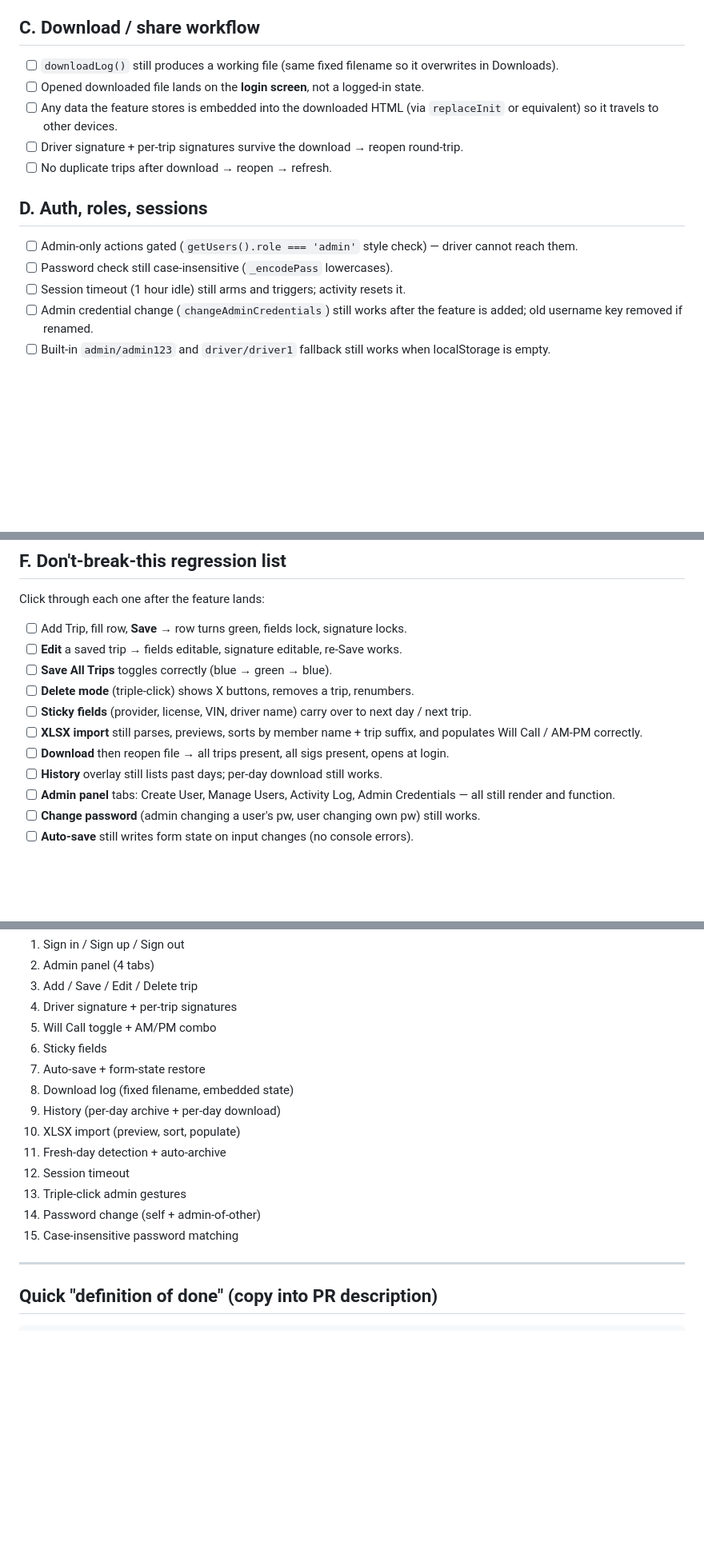
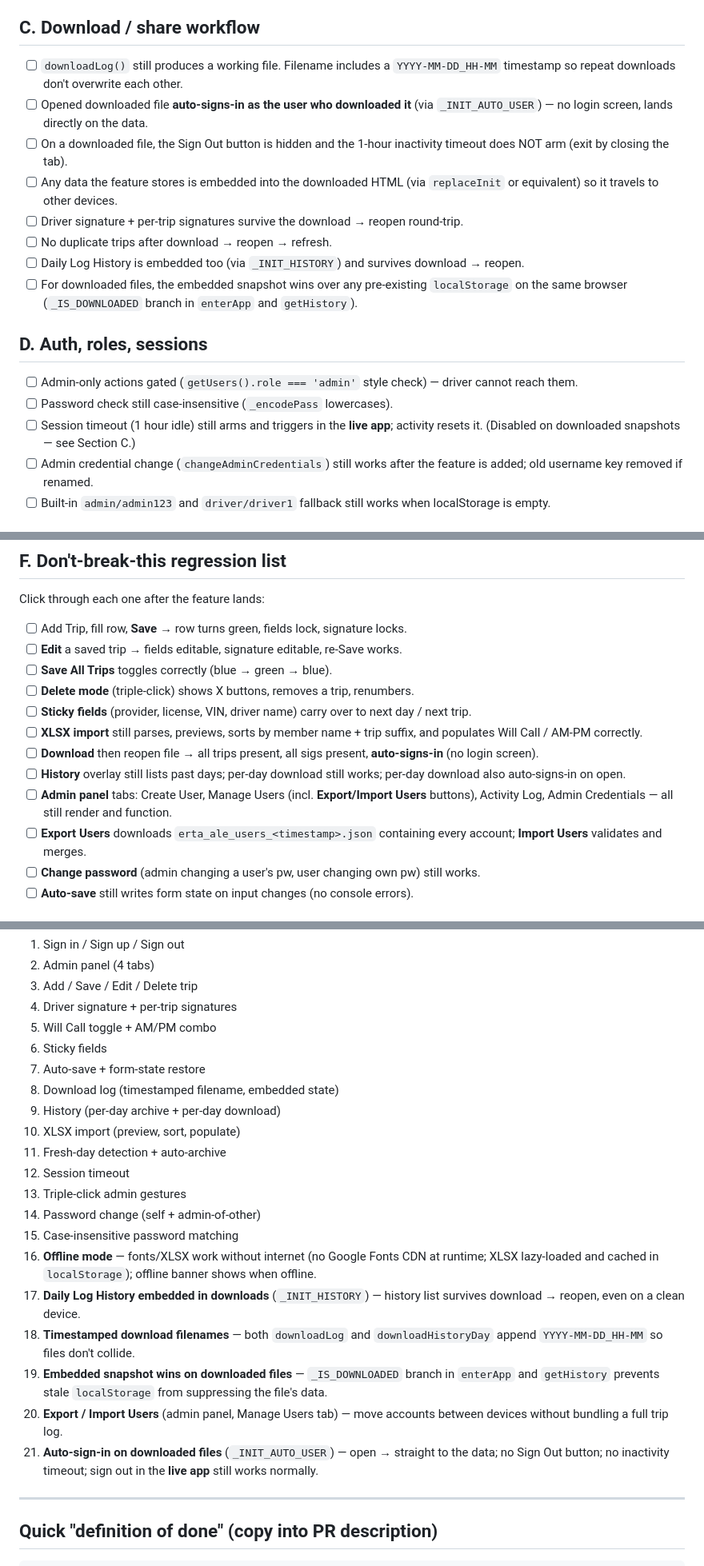
Before and after one commit to Hfenta/erta-ale-trip-log, a Markdown page: FEATURE_CHECKLIST.md, 3 parts joined by grey strips. Shown at 80% size. Drawn GitHub-style; blank space fills up the shorter version.

Commit message:
Update FEATURE_CHECKLIST to reflect this session's additions
Section C (download/share workflow): note auto-sign-in, timestamped
filenames, embedded history, hidden Sign Out and disabled inactivity
timer on downloaded snapshots, and the _IS_DOWNLOADED-wins rule in
enterApp/getHistory.

Section D: clarify that the 1-hour idle timeout is live-app only.

Section F (regression list): updated Download / History items, added
Export/Import Users line.

Retrospective audit: appended items 16-21 for offline mode, embedded
history, timestamped filenames, embedded-wins behaviour, Export/Import
Users, and auto-sign-in on downloaded files.

```diff
--- a/FEATURE_CHECKLIST.md
+++ b/FEATURE_CHECKLIST.md
@@ -26,17 +26,20 @@ Use it **once retroactively** for each existing feature to catch gaps.
 
 ## C. Download / share workflow
 
-- [ ] `downloadLog()` still produces a working file (same fixed filename so it overwrites in Downloads).
-- [ ] Opened downloaded file lands on the **login screen**, not a logged-in state.
+- [ ] `downloadLog()` still produces a working file. Filename includes a `YYYY-MM-DD_HH-MM` timestamp so repeat downloads don't overwrite each other.
+- [ ] Opened downloaded file **auto-signs-in as the user who downloaded it** (via `_INIT_AUTO_USER`) — no login screen, lands directly on the data.
+- [ ] On a downloaded file, the Sign Out button is hidden and the 1-hour inactivity timeout does NOT arm (exit by closing the tab).
 - [ ] Any data the feature stores is embedded into the downloaded HTML (via `replaceInit` or equivalent) so it travels to other devices.
 - [ ] Driver signature + per-trip signatures survive the download → reopen round-trip.
 - [ ] No duplicate trips after download → reopen → refresh.
+- [ ] Daily Log History is embedded too (via `_INIT_HISTORY`) and survives download → reopen.
+- [ ] For downloaded files, the embedded snapshot wins over any pre-existing `localStorage` on the same browser (`_IS_DOWNLOADED` branch in `enterApp` and `getHistory`).
 
 ## D. Auth, roles, sessions
 
 - [ ] Admin-only actions gated (`getUsers().role === 'admin'` style check) — driver cannot reach them.
 - [ ] Password check still case-insensitive (`_encodePass` lowercases).
-- [ ] Session timeout (1 hour idle) still arms and triggers; activity resets it.
+- [ ] Session timeout (1 hour idle) still arms and triggers in the **live app**; activity resets it. (Disabled on downloaded snapshots — see Section C.)
 - [ ] Admin credential change (`changeAdminCredentials`) still works after the feature is added; old username key removed if renamed.
 - [ ] Built-in `admin/admin123` and `driver/driver1` fallback still works when localStorage is empty.
 
@@ -58,9 +61,10 @@ Click through each one after the feature lands:
 - [ ] **Delete mode** (triple-click) shows X buttons, removes a trip, renumbers.
 - [ ] **Sticky fields** (provider, license, VIN, driver name) carry over to next day / next trip.
 - [ ] **XLSX import** still parses, previews, sorts by member name + trip suffix, and populates Will Call / AM-PM correctly.
-- [ ] **Download** then reopen file → all trips present, all sigs present, opens at login.
-- [ ] **History** overlay still lists past days; per-day download still works.
-- [ ] **Admin panel** tabs: Create User, Manage Users, Activity Log, Admin Credentials — all still render and function.
+- [ ] **Download** then reopen file → all trips present, all sigs present, **auto-signs-in** (no login screen).
+- [ ] **History** overlay still lists past days; per-day download still works; per-day download also auto-signs-in on open.
+- [ ] **Admin panel** tabs: Create User, Manage Users (incl. **Export/Import Users** buttons), Activity Log, Admin Credentials — all still render and function.
+- [ ] **Export Users** downloads `erta_ale_users_<timestamp>.json` containing every account; **Import Users** validates and merges.
 - [ ] **Change password** (admin changing a user's pw, user changing own pw) still works.
 - [ ] **Auto-save** still writes form state on input changes (no console errors).
 
@@ -87,7 +91,7 @@ Suggested order to audit:
 5. Will Call toggle + AM/PM combo
 6. Sticky fields
 7. Auto-save + form-state restore
-8. Download log (fixed filename, embedded state)
+8. Download log (timestamped filename, embedded state)
 9. History (per-day archive + per-day download)
 10. XLSX import (preview, sort, populate)
 11. Fresh-day detection + auto-archive
@@ -95,6 +99,12 @@ Suggested order to audit:
 13. Triple-click admin gestures
 14. Password change (self + admin-of-other)
 15. Case-insensitive password matching
+16. **Offline mode** — fonts/XLSX work without internet (no Google Fonts CDN at runtime; XLSX lazy-loaded and cached in `localStorage`); offline banner shows when offline.
+17. **Daily Log History embedded in downloads** (`_INIT_HISTORY`) — history list survives download → reopen, even on a clean device.
+18. **Timestamped download filenames** — both `downloadLog` and `downloadHistoryDay` append `YYYY-MM-DD_HH-MM` so files don't collide.
+19. **Embedded snapshot wins on downloaded files** — `_IS_DOWNLOADED` branch in `enterApp` and `getHistory` prevents stale `localStorage` from suppressing the file's data.
+20. **Export / Import Users** (admin panel, Manage Users tab) — move accounts between devices without bundling a full trip log.
+21. **Auto-sign-in on downloaded files** (`_INIT_AUTO_USER`) — open → straight to the data; no Sign Out button; no inactivity timeout; sign out in the **live app** still works normally.
 
 ---
 
```
